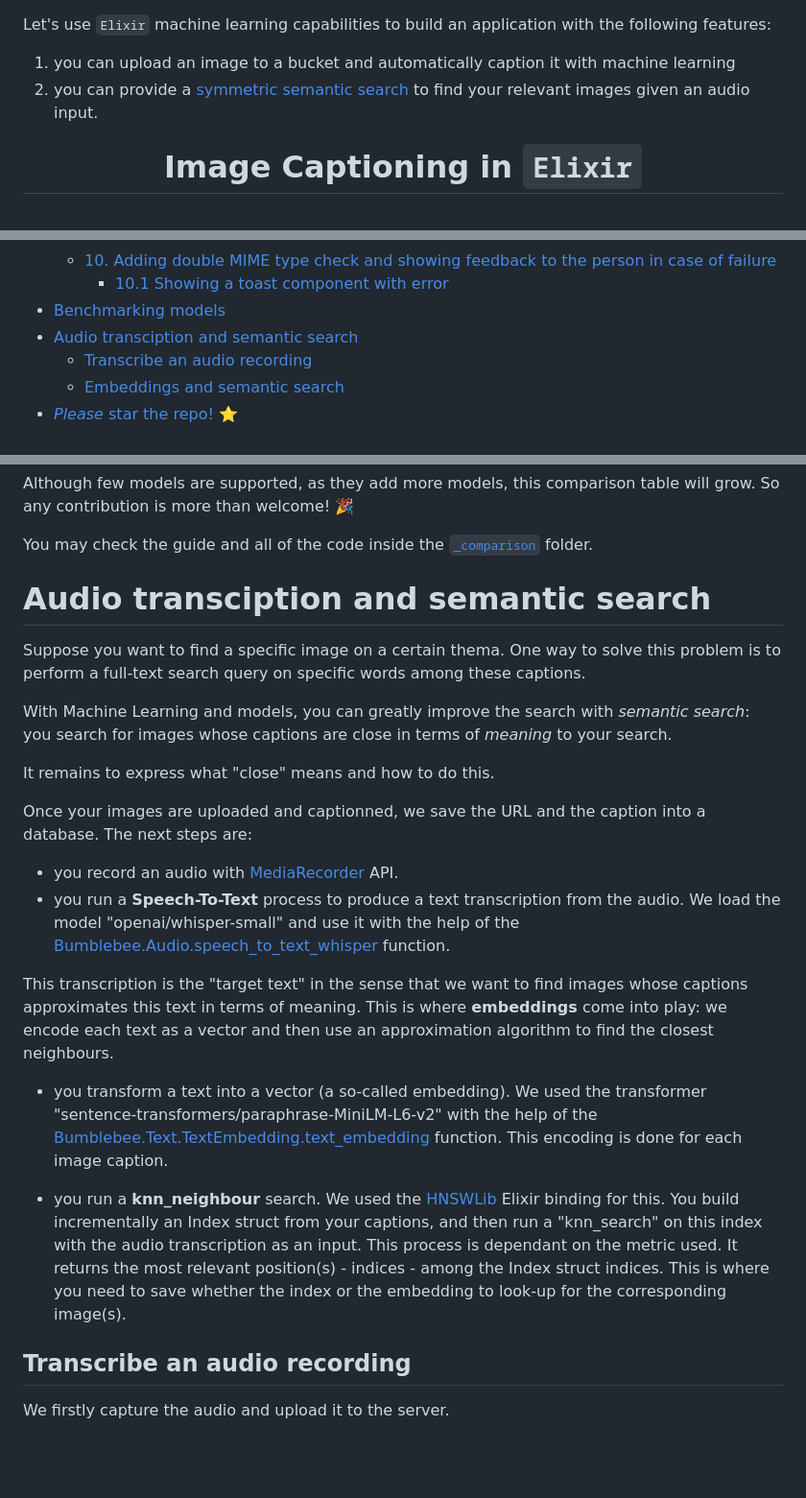
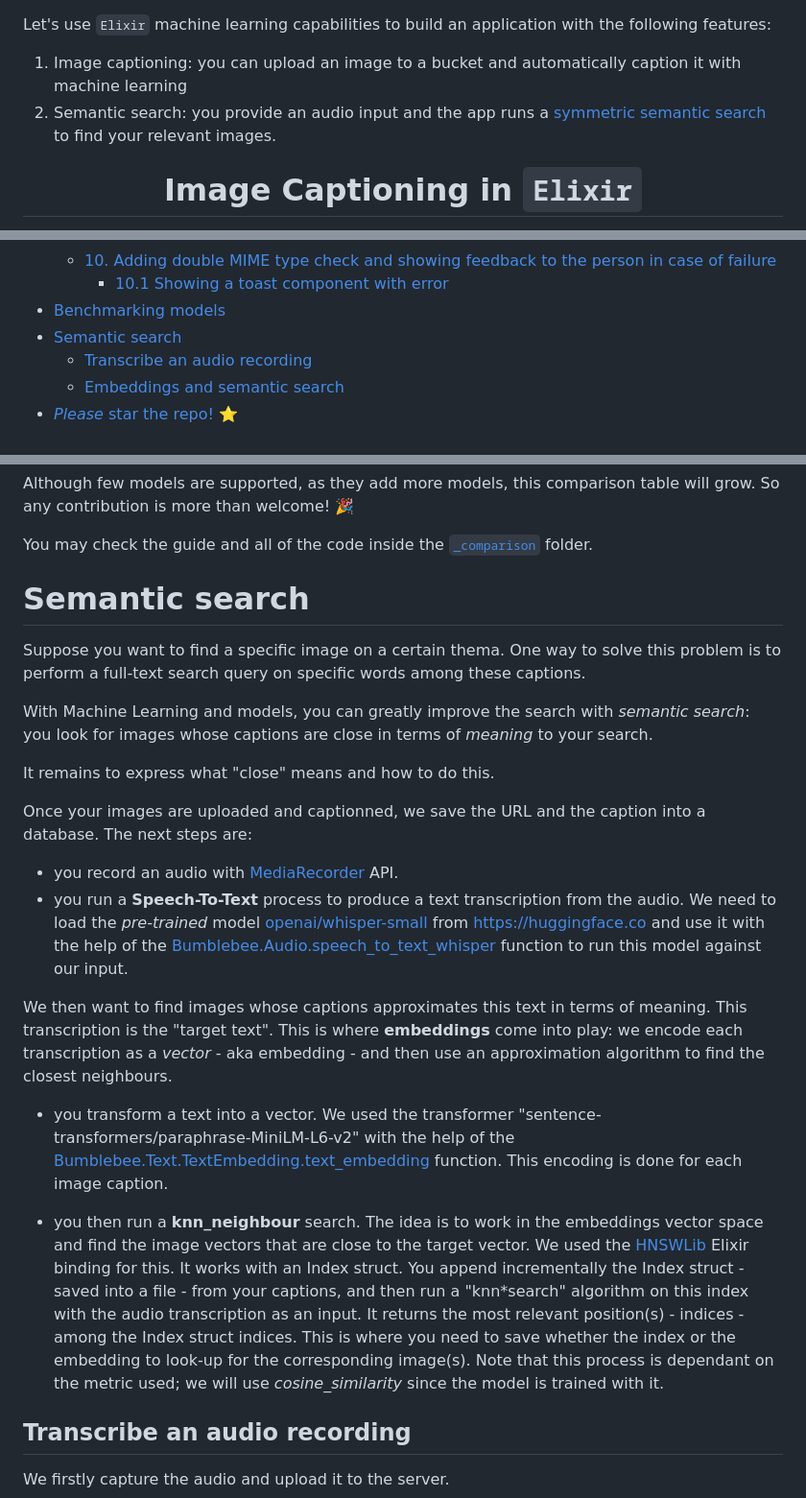
Before and after one commit to dwyl/image-classifier, a Markdown page: README.md, 3 parts joined by grey strips. Shown at 96% size. Drawn GitHub-style; blank space fills up the shorter version.

```diff
--- a/README.md
+++ b/README.md
@@ -1,7 +1,7 @@
 Let's use `Elixir` machine learning capabilities to build an application with the following features:
 
-1. you can upload an image to a bucket and automatically caption it with machine learning
-2. you can provide a [symmetric semantic search](https://sbert.net/examples/applications/semantic-search/README.html) to find your relevant images given an audio input.
+1. Image captioning: you can upload an image to a bucket and automatically caption it with machine learning
+2. Semantic search: you provide an audio input and the app runs a [symmetric semantic search](https://sbert.net/examples/applications/semantic-search/README.html) to find your relevant images.
 
 <div align="center">
 
@@ -63,7 +63,7 @@ within `Phoenix`!
   - [10. Adding double MIME type check and showing feedback to the person in case of failure](#10-adding-double-mime-type-check-and-showing-feedback-to-the-person-in-case-of-failure)
     - [10.1 Showing a toast component with error](#101-showing-a-toast-component-with-error)
 - [Benchmarking models](#benchmarking-models)
-- [Audio transciption and semantic search](#audio-transciption-and-semantic-search)
+- [Semantic search](#semantic-search)
   - [Transcribe an audio recording](#transcribe-an-audio-recording)
   - [Embeddings and semantic search](#embeddings-and-semantic-search)
 - [_Please_ star the repo! ⭐️](#please-star-the-repo-️)
@@ -3176,12 +3176,12 @@ and all of the code
 inside the
 [`_comparison`](./_comparison/) folder.
 
-# Audio transciption and semantic search
+# Semantic search
 
 Suppose you want to find a specific image on a certain thema.
 One way to solve this problem is to perform a full-text search query on specific words among these captions.
 
-With Machine Learning and models, you can greatly improve the search with _semantic search_: you search for images whose captions are close in terms of _meaning_ to your search.
+With Machine Learning and models, you can greatly improve the search with _semantic search_: you look for images whose captions are close in terms of _meaning_ to your search.
 
 It remains to express what "close" means and how to do this.
 
@@ -3189,13 +3189,13 @@ Once your images are uploaded and captionned, we save the URL and the caption in
 The next steps are:
 
 - you record an audio with [MediaRecorder](https://developer.mozilla.org/en-US/docs/Web/API/MediaRecorder) API.
-- you run a **Speech-To-Text** process to produce a text transcription from the audio. We load the model "openai/whisper-small" and use it with the help of the [Bumblebee.Audio.speech_to_text_whisper](https://hexdocs.pm/bumblebee/Bumblebee.Audio.html#speech_to_text_whisper/5) function.
-
-This transcription is the "target text" in the sense that we want to find images whose captions approximates this text in terms of meaning. This is where **embeddings** come into play: we encode each text as a vector and then use an approximation algorithm to find the closest neighbours.
-
-- you transform a text into a vector (a so-called embedding). We used the transformer "sentence-transformers/paraphrase-MiniLM-L6-v2" with the help of the [Bumblebee.Text.TextEmbedding.text_embedding](https://hexdocs.pm/bumblebee/Bumblebee.Text.html#text_embedding/3) function. This encoding is done for each image caption.
-
-- you run a **knn_neighbour** search. We used the [HNSWLib](https://github.com/elixir-nx/hnswlib) Elixir binding for this. You build incrementally an Index struct from your captions, and then run a "knn_search" on this index with the audio transcription as an input. This process is dependant on the metric used. It returns the most relevant position(s) - indices - among the Index struct indices. This is where you need to save whether the index or the embedding to look-up for the corresponding image(s).
+- you run a **Speech-To-Text** process to produce a text transcription from the audio. We need to load the _pre-trained_ model [openai/whisper-small](https://huggingface.co/openai/whisper-small) from <https://huggingface.co> and use it with the help of the [Bumblebee.Audio.speech_to_text_whisper](https://hexdocs.pm/bumblebee/Bumblebee.Audio.html#speech_to_text_whisper/5) function to run this model against our input.
+
+We then want to find images whose captions approximates this text in terms of meaning. This transcription is the "target text". This is where **embeddings** come into play: we encode each transcription as a _vector_ - aka embedding - and then use an approximation algorithm to find the closest neighbours.
+
+- you transform a text into a vector. We used the transformer "sentence-transformers/paraphrase-MiniLM-L6-v2" with the help of the [Bumblebee.Text.TextEmbedding.text_embedding](https://hexdocs.pm/bumblebee/Bumblebee.Text.html#text_embedding/3) function. This encoding is done for each image caption.
+
+- you then run a **knn_neighbour** search. The idea is to work in the embeddings vector space and find the image vectors that are close to the target vector. We used the [HNSWLib](https://github.com/elixir-nx/hnswlib) Elixir binding for this. It works with an Index struct. You append incrementally the Index struct - saved into a file - from your captions, and then run a "knn\*search" algorithm on this index with the audio transcription as an input. It returns the most relevant position(s) - indices - among the Index struct indices. This is where you need to save whether the index or the embedding to look-up for the corresponding image(s). Note that this process is dependant on the metric used; we will use _cosine_similarity_ since the model is trained with it.
 
 ## Transcribe an audio recording
 
```
Also changed, not shown: other parts of README.md (+1 -1 lines).
